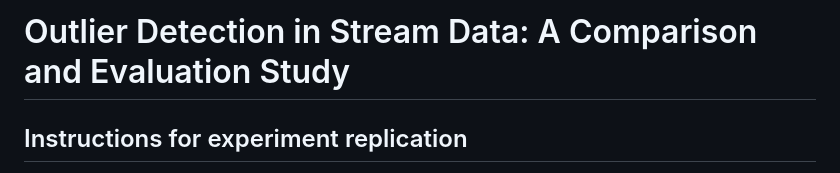
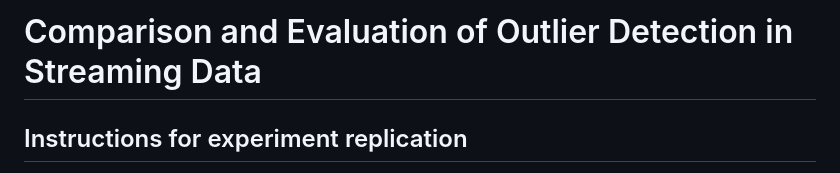
Before and after one commit to CN-TU/py-outlier-detection-stream-data, a Markdown page: README.md, the part around the change. Rendered like a GitHub page.

```diff
--- a/README.md
+++ b/README.md
@@ -1,4 +1,4 @@
-# Outlier Detection in Stream Data: A Comparison and Evaluation Study
+# Comparison and Evaluation of Outlier Detection in Streaming Data
 ## Instructions for experiment replication
 
 **authors:** Felix Iglesias, Alexander Hartl, Tanja Zseby, and Arthur Zimek
```
